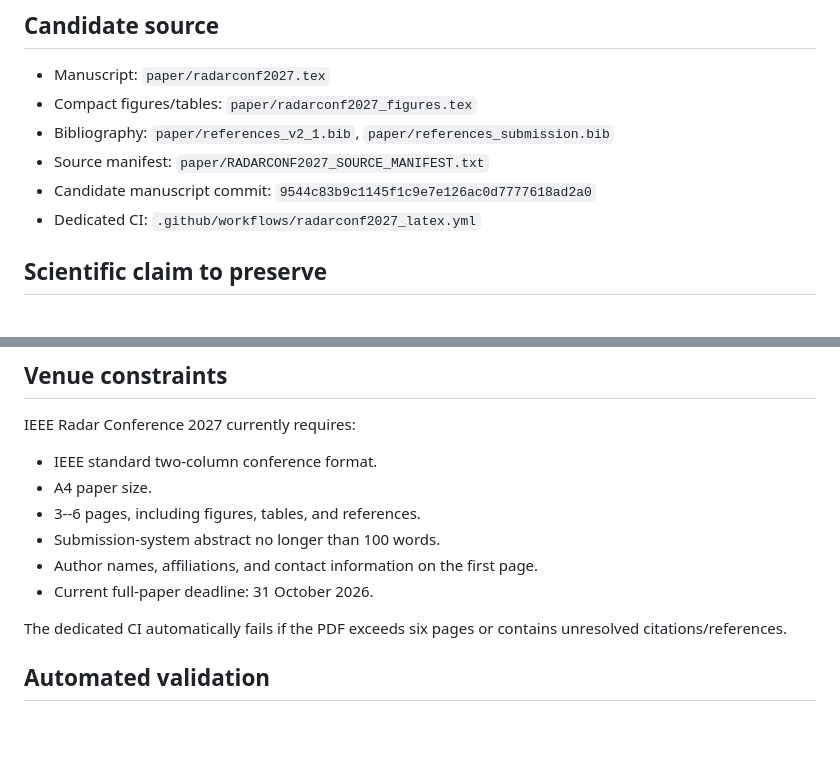
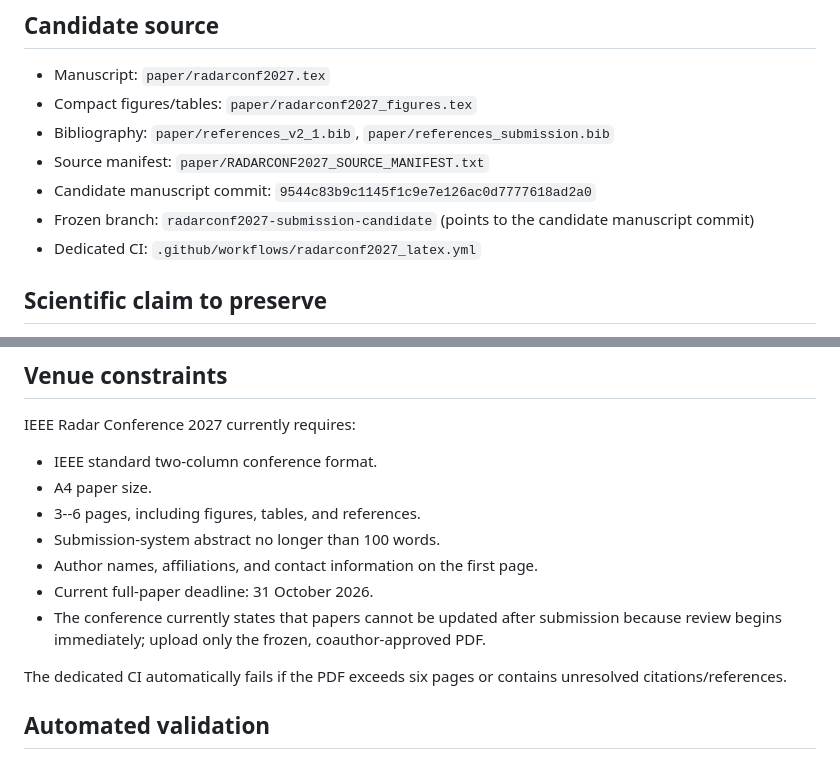
Before and after one commit to panagiotagrosdouli/adaptive-pc-fmcw-isac, a Markdown page: docs/research/RADARCONF2027_SUBMISSION_CHECKLIST.md, 2 parts joined by grey strips. GitHub-like rendering; blank space fills up the shorter version.

Commit message:
docs: record frozen RadarConf candidate branch and upload rule

```diff
--- a/docs/research/RADARCONF2027_SUBMISSION_CHECKLIST.md
+++ b/docs/research/RADARCONF2027_SUBMISSION_CHECKLIST.md
@@ -9,6 +9,7 @@ Date: 2026-09-30
 - Bibliography: `paper/references_v2_1.bib`, `paper/references_submission.bib`
 - Source manifest: `paper/RADARCONF2027_SOURCE_MANIFEST.txt`
 - Candidate manuscript commit: `9544c83b9c1145f1c9e7e126ac0d7777618ad2a0`
+- Frozen branch: `radarconf2027-submission-candidate` (points to the candidate manuscript commit)
 - Dedicated CI: `.github/workflows/radarconf2027_latex.yml`
 
 ## Scientific claim to preserve
@@ -64,6 +65,7 @@ IEEE Radar Conference 2027 currently requires:
 - Submission-system abstract no longer than 100 words.
 - Author names, affiliations, and contact information on the first page.
 - Current full-paper deadline: 31 October 2026.
+- The conference currently states that papers cannot be updated after submission because review begins immediately; upload only the frozen, coauthor-approved PDF.
 
 The dedicated CI automatically fails if the PDF exceeds six pages or contains unresolved citations/references.
 
```
